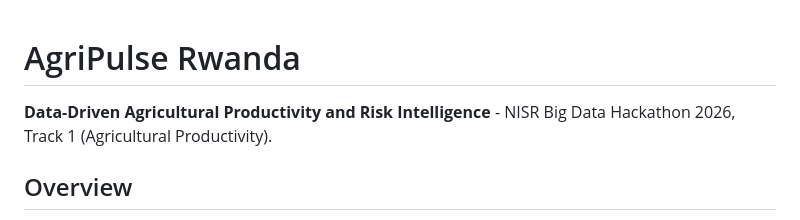
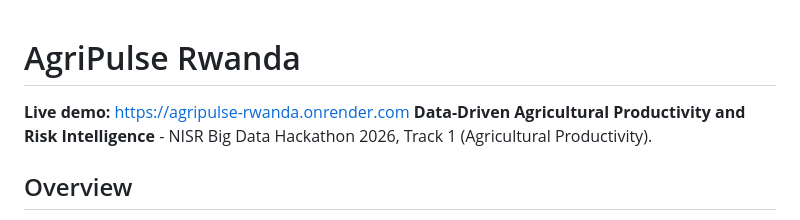
Before and after one commit to Mugishaemery/agripulse-rwanda, a Markdown page: README.md, the part around the change. Drawn GitHub-style.

Commit message:
Add live demo link to README
Added a link to the live demo of the AgriPulse Rwanda project.

```diff
--- a/README.md
+++ b/README.md
@@ -1,4 +1,5 @@
 # AgriPulse Rwanda
+**Live demo:** https://agripulse-rwanda.onrender.com
 **Data-Driven Agricultural Productivity and Risk Intelligence** - NISR Big Data Hackathon 2026, Track 1 (Agricultural Productivity).
 
 ## Overview
```
